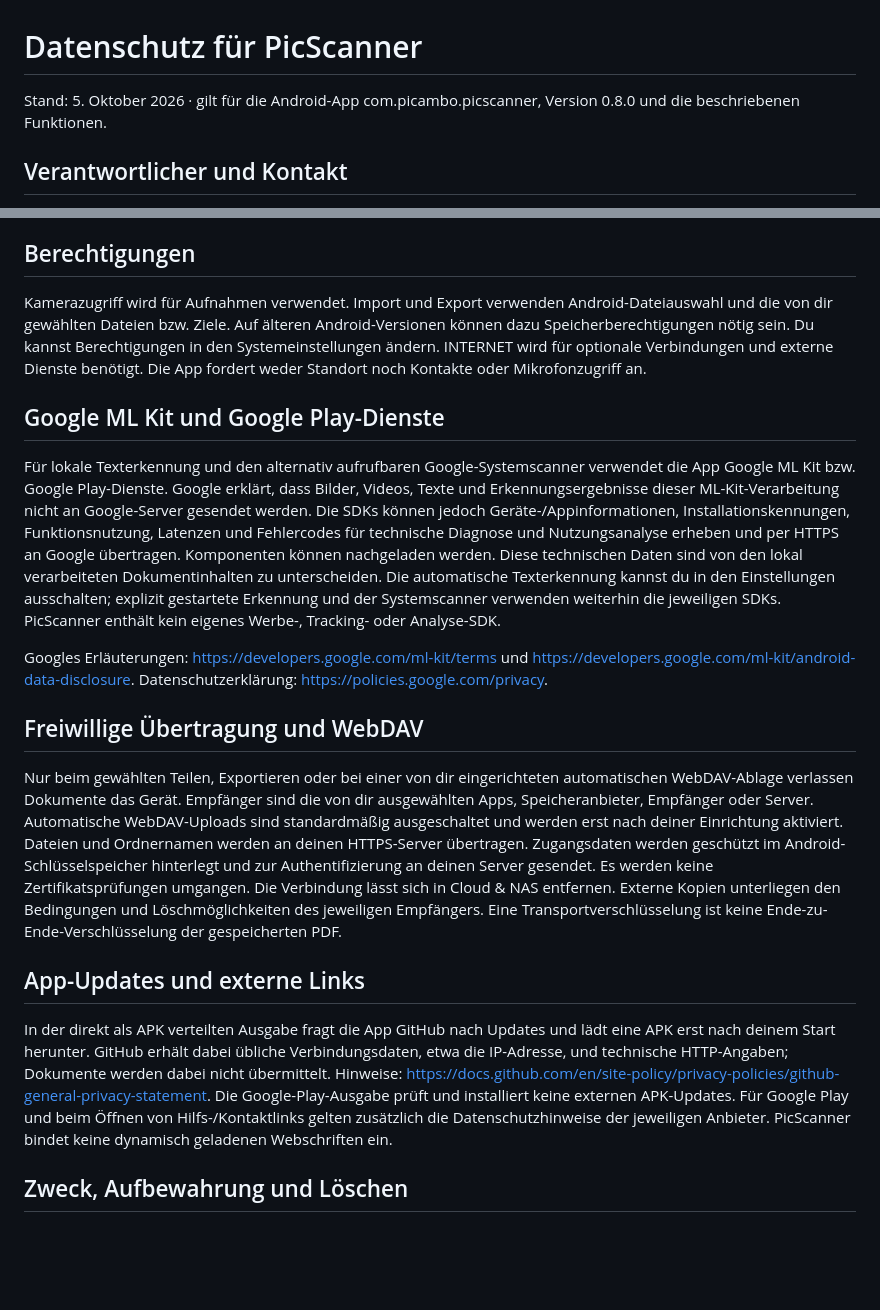
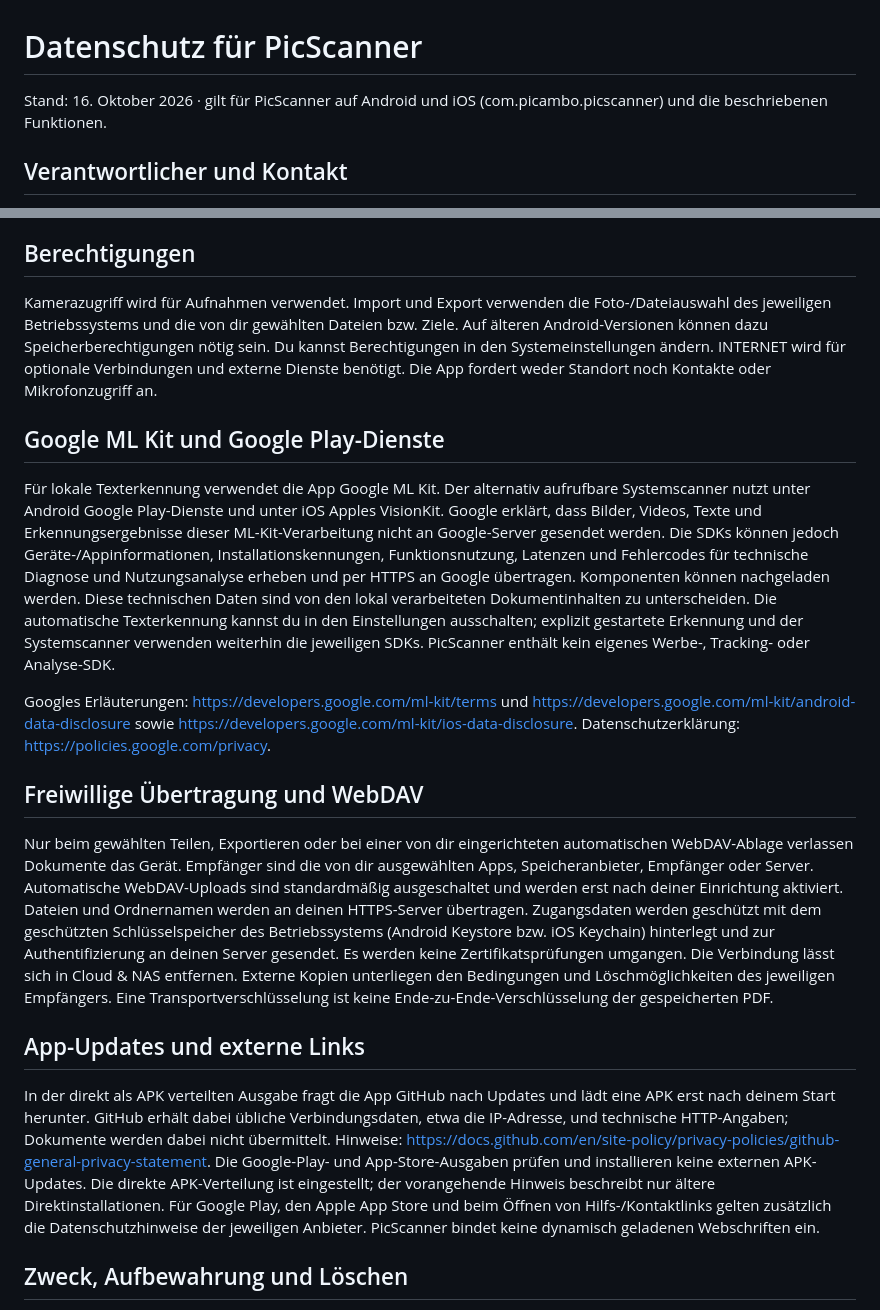
Before and after one commit to picambo-official/picscanner-updates, a Markdown page: docs/privacy.md, 2 parts joined by grey strips. GitHub-like rendering; blank space fills up the shorter version.

Commit message:
Update PicScanner platform and privacy information

```diff
--- a/docs/privacy.md
+++ b/docs/privacy.md
@@ -1,6 +1,6 @@
 # Datenschutz für PicScanner
 
-Stand: 5. Oktober 2026 · gilt für die Android-App com.picambo.picscanner, Version 0.8.0 und die beschriebenen Funktionen.
+Stand: 16. Oktober 2026 · gilt für PicScanner auf Android und iOS (com.picambo.picscanner) und die beschriebenen Funktionen.
 
 ## Verantwortlicher und Kontakt
 
@@ -12,21 +12,21 @@ Die App speichert Aufnahmen, importierte Dateien, Seitenkopien, OCR-Suchtext, Da
 
 ## Berechtigungen
 
-Kamerazugriff wird für Aufnahmen verwendet. Import und Export verwenden Android-Dateiauswahl und die von dir gewählten Dateien bzw. Ziele. Auf älteren Android-Versionen können dazu Speicherberechtigungen nötig sein. Du kannst Berechtigungen in den Systemeinstellungen ändern. INTERNET wird für optionale Verbindungen und externe Dienste benötigt. Die App fordert weder Standort noch Kontakte oder Mikrofonzugriff an.
+Kamerazugriff wird für Aufnahmen verwendet. Import und Export verwenden die Foto-/Dateiauswahl des jeweiligen Betriebssystems und die von dir gewählten Dateien bzw. Ziele. Auf älteren Android-Versionen können dazu Speicherberechtigungen nötig sein. Du kannst Berechtigungen in den Systemeinstellungen ändern. INTERNET wird für optionale Verbindungen und externe Dienste benötigt. Die App fordert weder Standort noch Kontakte oder Mikrofonzugriff an.
 
 ## Google ML Kit und Google Play-Dienste
 
-Für lokale Texterkennung und den alternativ aufrufbaren Google-Systemscanner verwendet die App Google ML Kit bzw. Google Play-Dienste. Google erklärt, dass Bilder, Videos, Texte und Erkennungsergebnisse dieser ML-Kit-Verarbeitung nicht an Google-Server gesendet werden. Die SDKs können jedoch Geräte-/Appinformationen, Installationskennungen, Funktionsnutzung, Latenzen und Fehlercodes für technische Diagnose und Nutzungsanalyse erheben und per HTTPS an Google übertragen. Komponenten können nachgeladen werden. Diese technischen Daten sind von den lokal verarbeiteten Dokumentinhalten zu unterscheiden. Die automatische Texterkennung kannst du in den Einstellungen ausschalten; explizit gestartete Erkennung und der Systemscanner verwenden weiterhin die jeweiligen SDKs. PicScanner enthält kein eigenes Werbe-, Tracking- oder Analyse-SDK.
+Für lokale Texterkennung verwendet die App Google ML Kit. Der alternativ aufrufbare Systemscanner nutzt unter Android Google Play-Dienste und unter iOS Apples VisionKit. Google erklärt, dass Bilder, Videos, Texte und Erkennungsergebnisse dieser ML-Kit-Verarbeitung nicht an Google-Server gesendet werden. Die SDKs können jedoch Geräte-/Appinformationen, Installationskennungen, Funktionsnutzung, Latenzen und Fehlercodes für technische Diagnose und Nutzungsanalyse erheben und per HTTPS an Google übertragen. Komponenten können nachgeladen werden. Diese technischen Daten sind von den lokal verarbeiteten Dokumentinhalten zu unterscheiden. Die automatische Texterkennung kannst du in den Einstellungen ausschalten; explizit gestartete Erkennung und der Systemscanner verwenden weiterhin die jeweiligen SDKs. PicScanner enthält kein eigenes Werbe-, Tracking- oder Analyse-SDK.
 
-Googles Erläuterungen: https://developers.google.com/ml-kit/terms und https://developers.google.com/ml-kit/android-data-disclosure. Datenschutzerklärung: https://policies.google.com/privacy.
+Googles Erläuterungen: https://developers.google.com/ml-kit/terms und https://developers.google.com/ml-kit/android-data-disclosure sowie https://developers.google.com/ml-kit/ios-data-disclosure. Datenschutzerklärung: https://policies.google.com/privacy.
 
 ## Freiwillige Übertragung und WebDAV
 
-Nur beim gewählten Teilen, Exportieren oder bei einer von dir eingerichteten automatischen WebDAV-Ablage verlassen Dokumente das Gerät. Empfänger sind die von dir ausgewählten Apps, Speicheranbieter, Empfänger oder Server. Automatische WebDAV-Uploads sind standardmäßig ausgeschaltet und werden erst nach deiner Einrichtung aktiviert. Dateien und Ordnernamen werden an deinen HTTPS-Server übertragen. Zugangsdaten werden geschützt im Android-Schlüsselspeicher hinterlegt und zur Authentifizierung an deinen Server gesendet. Es werden keine Zertifikatsprüfungen umgangen. Die Verbindung lässt sich in Cloud & NAS entfernen. Externe Kopien unterliegen den Bedingungen und Löschmöglichkeiten des jeweiligen Empfängers. Eine Transportverschlüsselung ist keine Ende-zu-Ende-Verschlüsselung der gespeicherten PDF.
+Nur beim gewählten Teilen, Exportieren oder bei einer von dir eingerichteten automatischen WebDAV-Ablage verlassen Dokumente das Gerät. Empfänger sind die von dir ausgewählten Apps, Speicheranbieter, Empfänger oder Server. Automatische WebDAV-Uploads sind standardmäßig ausgeschaltet und werden erst nach deiner Einrichtung aktiviert. Dateien und Ordnernamen werden an deinen HTTPS-Server übertragen. Zugangsdaten werden geschützt mit dem geschützten Schlüsselspeicher des Betriebssystems (Android Keystore bzw. iOS Keychain) hinterlegt und zur Authentifizierung an deinen Server gesendet. Es werden keine Zertifikatsprüfungen umgangen. Die Verbindung lässt sich in Cloud & NAS entfernen. Externe Kopien unterliegen den Bedingungen und Löschmöglichkeiten des jeweiligen Empfängers. Eine Transportverschlüsselung ist keine Ende-zu-Ende-Verschlüsselung der gespeicherten PDF.
 
 ## App-Updates und externe Links
 
-In der direkt als APK verteilten Ausgabe fragt die App GitHub nach Updates und lädt eine APK erst nach deinem Start herunter. GitHub erhält dabei übliche Verbindungsdaten, etwa die IP-Adresse, und technische HTTP-Angaben; Dokumente werden dabei nicht übermittelt. Hinweise: https://docs.github.com/en/site-policy/privacy-policies/github-general-privacy-statement. Die Google-Play-Ausgabe prüft und installiert keine externen APK-Updates. Für Google Play und beim Öffnen von Hilfs-/Kontaktlinks gelten zusätzlich die Datenschutzhinweise der jeweiligen Anbieter. PicScanner bindet keine dynamisch geladenen Webschriften ein.
+In der direkt als APK verteilten Ausgabe fragt die App GitHub nach Updates und lädt eine APK erst nach deinem Start herunter. GitHub erhält dabei übliche Verbindungsdaten, etwa die IP-Adresse, und technische HTTP-Angaben; Dokumente werden dabei nicht übermittelt. Hinweise: https://docs.github.com/en/site-policy/privacy-policies/github-general-privacy-statement. Die Google-Play- und App-Store-Ausgaben prüfen und installieren keine externen APK-Updates. Die direkte APK-Verteilung ist eingestellt; der vorangehende Hinweis beschreibt nur ältere Direktinstallationen. Für Google Play, den Apple App Store und beim Öffnen von Hilfs-/Kontaktlinks gelten zusätzlich die Datenschutzhinweise der jeweiligen Anbieter. PicScanner bindet keine dynamisch geladenen Webschriften ein.
 
 ## Zweck, Aufbewahrung und Löschen
 
```
